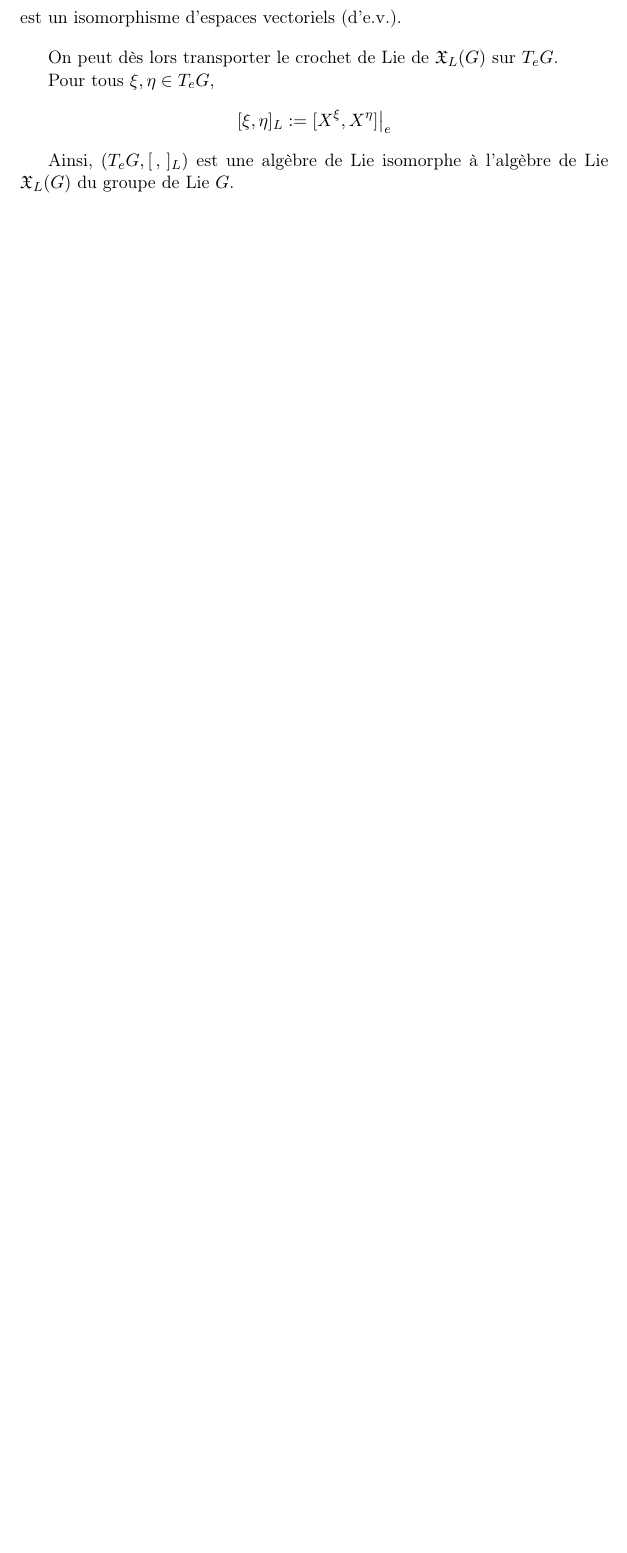
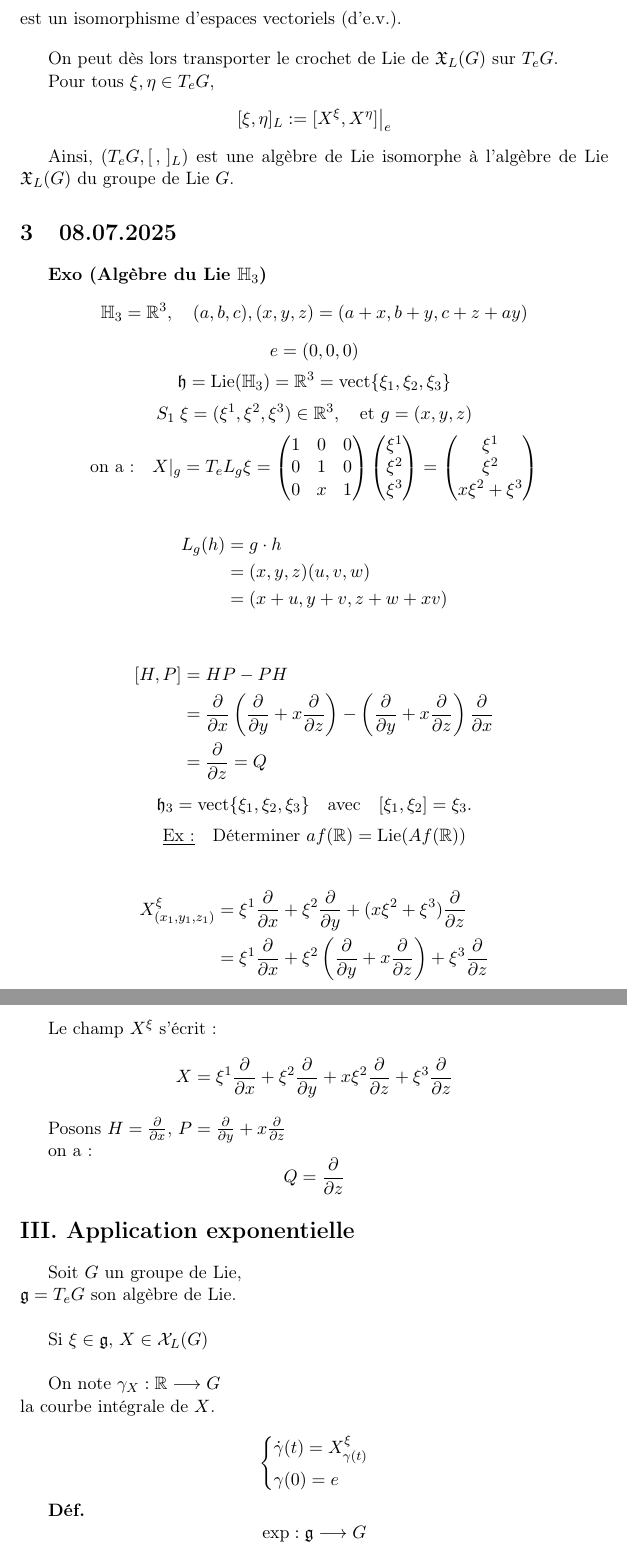
Before and after one commit to lemerleau/GT, a LaTeX document (cours_manga/support.tex): part of page 9 of 9 before the commit and two parts of pages 9 and 10 of 11 after it, the two joined at a grey line, cut so that both start at the same text, the shorter picture padded with empty space. Compiled offline with pdfLaTeX.

Commit message:
Commit on last update on Manga's LN

```diff
--- a/cours_manga/support.tex
+++ b/cours_manga/support.tex
@@ -599,5 +599,96 @@ Pour tous $\xi, \eta \in T_e G$,
 
 Ainsi, $(T_e G, [\, , \, ]_L)$ est une algèbre de Lie isomorphe à l'algèbre de Lie $\mathfrak{X}_L(G)$ du groupe de Lie $G$.
 
+\section{08.07.2025}
+
+\textbf{Exo (Algèbre du Lie $\mathbb{H}_3$)}
+\[
+\mathbb{H}_3 = \mathbb{R}^3, \quad (a,b,c), (x,y,z) = (a+x, b+y, c+z+ay)
+\]
+\[
+e = (0,0,0)
+\]
+\[
+\mathfrak{h} = \operatorname{Lie}(\mathbb{H}_3) = \mathbb{R}^3 = \mathrm{vect}\{\xi_1, \xi_2, \xi_3\}
+\]
+\[
+S_1 \; \xi = (\xi^1, \xi^2, \xi^3) \in \mathbb{R}^3, \quad \text{et } g=(x,y,z)
+\]
+\[
+\text{on a :} \quad X|_g = T_e L_g \xi =
+\begin{pmatrix}
+	1 & 0 & 0 \\
+	0 & 1 & 0 \\
+	0 & x & 1
+\end{pmatrix}
+\begin{pmatrix}
+	\xi^1 \\ \xi^2 \\ \xi^3
+\end{pmatrix}
+=
+\begin{pmatrix}
+	\xi^1 \\ \xi^2 \\ x\xi^2 + \xi^3
+\end{pmatrix}
+\]
+
+\begin{align*}
+	L_g(h) &= g \cdot h\\
+	&= (x, y, z)(u, v, w)\\
+	&= (x + u, y + v, z + w + x v)
+\end{align*}
 
 
+\begin{align*}
+	[H, P] &= HP - PH\\
+	&= \frac{\partial}{\partial x}\left(\frac{\partial}{\partial y} + x \frac{\partial}{\partial z}\right)
+	- \left(\frac{\partial}{\partial y} + x \frac{\partial}{\partial z}\right)\frac{\partial}{\partial x}\\
+	&= \frac{\partial}{\partial z} = Q
+\end{align*}
+\[
+\mathfrak{h}_3 = \mathrm{vect}\{\xi_1, \xi_2, \xi_3\} \quad \text{avec} \quad [\xi_1, \xi_2] = \xi_3.
+\]
+\[
+\underline{\text{Ex:}} \quad \text{Déterminer } af(\mathbb{R}) = \mathrm{Lie}(Af(\mathbb{R}))
+\]
+
+\begin{align*}
+	X^{\xi}_{(x_1, y_1, z_1)} &= \xi^1 \frac{\partial}{\partial x} + \xi^2 \frac{\partial}{\partial y}
+	+ (x \xi^2 + \xi^3) \frac{\partial}{\partial z} \\
+	&= \xi^1 \frac{\partial}{\partial x} + \xi^2\left(\frac{\partial}{\partial y} + x \frac{\partial}{\partial z}\right)
+	+ \xi^3 \frac{\partial}{\partial z}
+\end{align*}
+
+Le champ $X^\xi$ s'écrit :
+\begin{align*}
+	X &= \xi^1 \frac{\partial}{\partial x} + \xi^2 \frac{\partial}{\partial y} + x \xi^2 \frac{\partial}{\partial z}
+	+ \xi^3 \frac{\partial}{\partial z}
+\end{align*}
+
+Posons $H = \frac{\partial}{\partial x}$, $P = \frac{\partial}{\partial y} + x \frac{\partial}{\partial z}$
+
+on a:
+\[
+Q = \frac{\partial}{\partial z}
+\]
+
+\section*{III. Application exponentielle}
+
+Soit \( G \) un groupe de Lie, \\
+\(\mathfrak{g} = T_e G\) son algèbre de Lie. \\
+
+Si \( \xi \in \mathfrak{g} \), \( X \in \mathcal{X}_L(G) \) \\
+
+On note \( \gamma_X : \mathbb{R} \longrightarrow G \) \\
+la courbe intégrale de \( X \).
+
+\[
+\left\{
+\begin{aligned}
+	&\dot{\gamma}(t) = X^{\xi}_{\gamma(t)} \\
+	&\gamma(0) = e
+\end{aligned}
+\right.
+\]
+
+\textbf{Déf.} \quad
+\[
+\exp : \mathfrak{g} \longrightarrow G
```
Also changed, not shown: cours_manga/support.pdf, cours_manga/support.tex (94 more changed lines).
